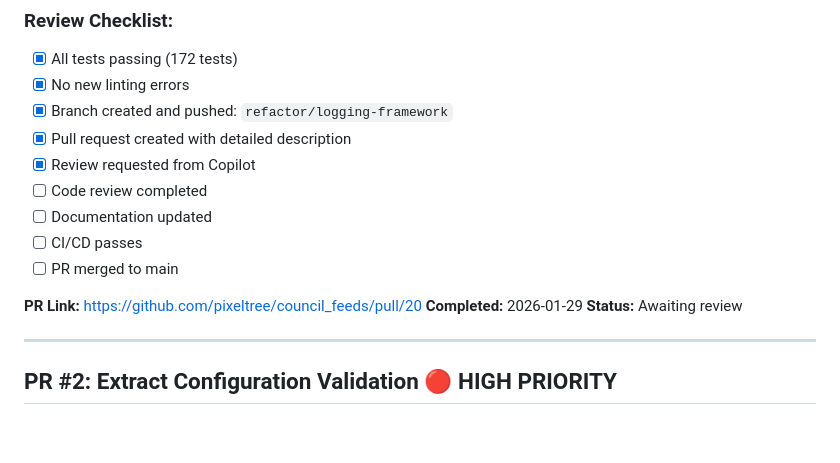
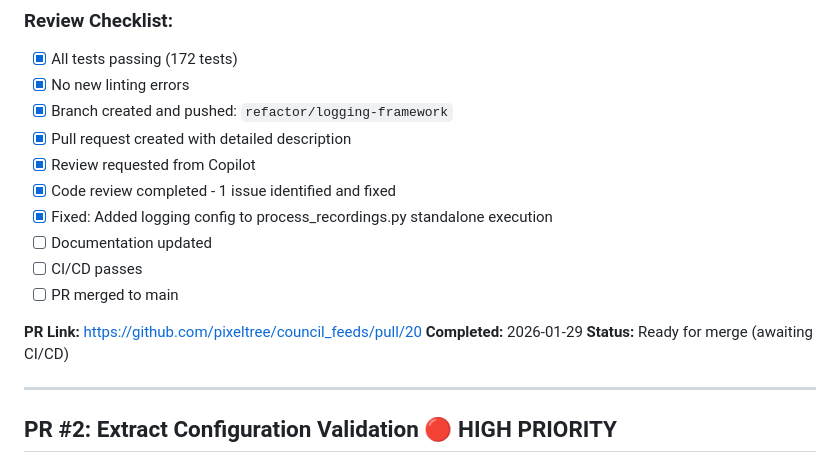
Before and after one commit to pixeltree/council_feeds, a Markdown page: REFACTORING_PLAN.md, the part around the change. Drawn GitHub-style; blank space fills up the shorter version.

Commit message:
Update refactoring plan: Copilot review completed and fix applied

```diff
--- a/REFACTORING_PLAN.md
+++ b/REFACTORING_PLAN.md
@@ -78,14 +78,15 @@ New files:
 - [x] Branch created and pushed: `refactor/logging-framework`
 - [x] Pull request created with detailed description
 - [x] Review requested from Copilot
-- [ ] Code review completed
+- [x] Code review completed - 1 issue identified and fixed
+- [x] Fixed: Added logging config to process_recordings.py standalone execution
 - [ ] Documentation updated
 - [ ] CI/CD passes
 - [ ] PR merged to main
 
 **PR Link:** https://github.com/pixeltree/council_feeds/pull/20
 **Completed:** 2026-01-29
-**Status:** Awaiting review
+**Status:** Ready for merge (awaiting CI/CD)
 
 ---
 
```
